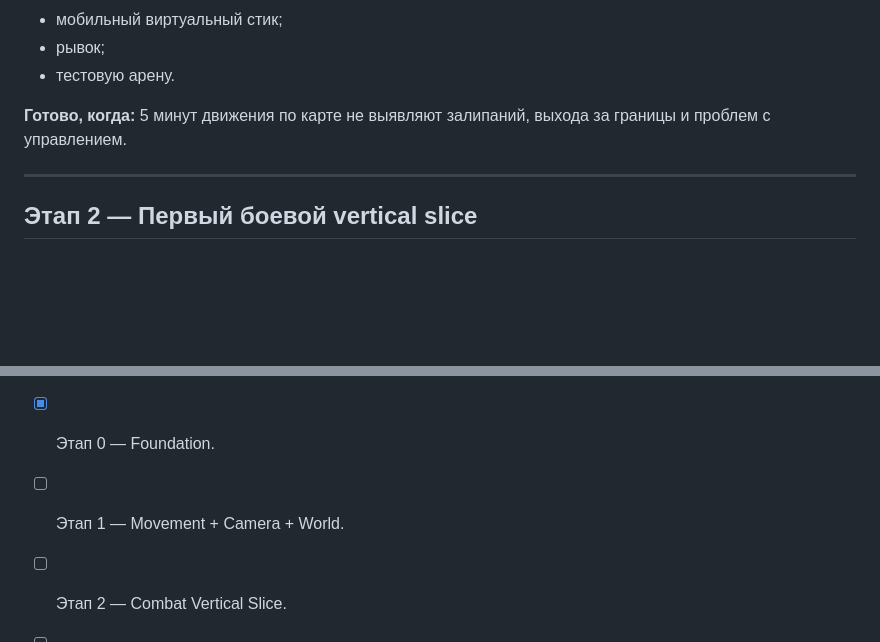
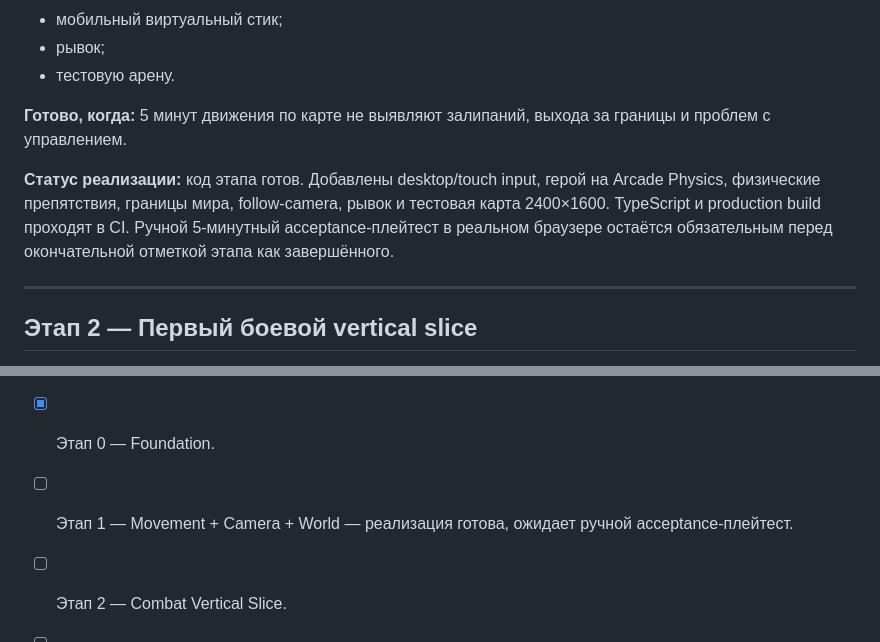
Before and after one commit to dkkniazev/ruinstead, a Markdown page: README.md, 2 parts joined by grey strips. GitHub-like rendering; blank space fills up the shorter version.

Commit message:
docs: record stage 1 implementation status

```diff
--- a/README.md
+++ b/README.md
@@ -831,6 +831,8 @@ UI должен масштабироваться под разные соотн
 
 **Готово, когда:** 5 минут движения по карте не выявляют залипаний, выхода за границы и проблем с управлением.
 
+**Статус реализации:** код этапа готов. Добавлены desktop/touch input, герой на Arcade Physics, физические препятствия, границы мира, follow-camera, рывок и тестовая карта 2400×1600. TypeScript и production build проходят в CI. Ручной 5-минутный acceptance-плейтест в реальном браузере остаётся обязательным перед окончательной отметкой этапа как завершённого.
+
 ---
 
 ## Этап 2 — Первый боевой vertical slice
@@ -1291,7 +1293,7 @@ Vertical slice должен быть достаточно качественны
 - [x] Vertical Slice определён.
 - [x] Этапы разработки определены.
 - [x] Этап 0 — Foundation.
-- [ ] Этап 1 — Movement + Camera + World.
+- [ ] Этап 1 — Movement + Camera + World — реализация готова, ожидает ручной acceptance-плейтест.
 - [ ] Этап 2 — Combat Vertical Slice.
 - [ ] Этап 3 — Gathering + Backpack + Return.
 - [ ] Этап 4 — Settlement + Forge.
```
